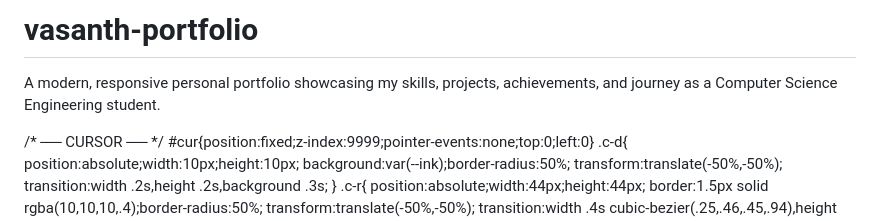
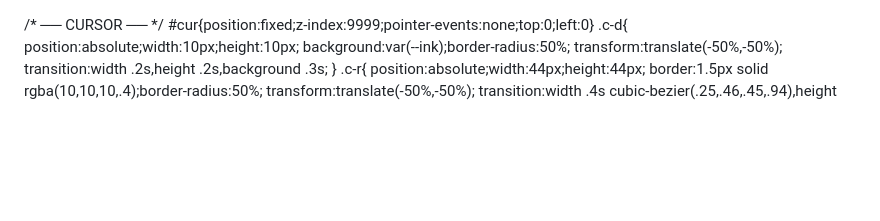
Before and after one commit to meena897190/vasanth-portfolio, a Markdown page: README.md, the part around the change. GitHub-like rendering; blank space fills up the shorter version.

Commit message:
Remove portfolio title and description
Removed project title and description from README.

```diff
--- a/README.md
+++ b/README.md
@@ -1,6 +1,3 @@
-# vasanth-portfolio
-A modern, responsive personal portfolio showcasing my skills, projects, achievements, and journey as a Computer Science Engineering student.
-
 <!DOCTYPE html>
 <html lang="en">
 <head>
```
